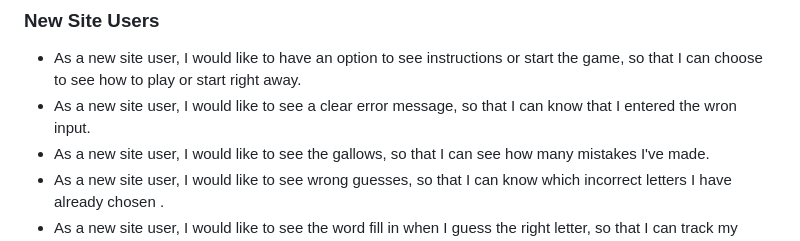
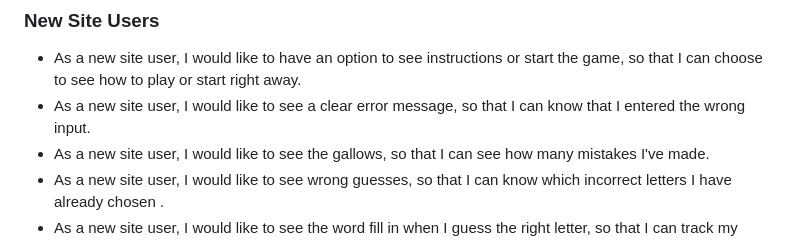
Before and after one commit to tpfk7/hangman-guessing-game, a Markdown page: README.md, the part around the change. GitHub-like rendering.

```diff
--- a/README.md
+++ b/README.md
@@ -17,7 +17,7 @@ The game has a simple hangman design. The gallows are made from characters. The
 ### New Site Users
 
 - As a new site user, I would like to have an option to see instructions or start the game, so that I can choose to see how to play or start right away.
-- As a new site user, I would like to see a clear error message, so that I can know that I entered the wron input.
+- As a new site user, I would like to see a clear error message, so that I can know that I entered the wrong input.
 - As a new site user, I would like to see the gallows, so that I can see how many mistakes I've made.
 - As a new site user, I would like to see wrong guesses, so that I can know which incorrect letters I have already chosen .
 - As a new site user, I would like to see the word fill in when I guess the right letter, so that I can track my progress.
```
Also changed, not shown: TESTING.md (+7 -10 lines), documentation/feature/end_screen.png (added), documentation/feature/fill_word.png (added), documentation/feature/gallows.png (added).
